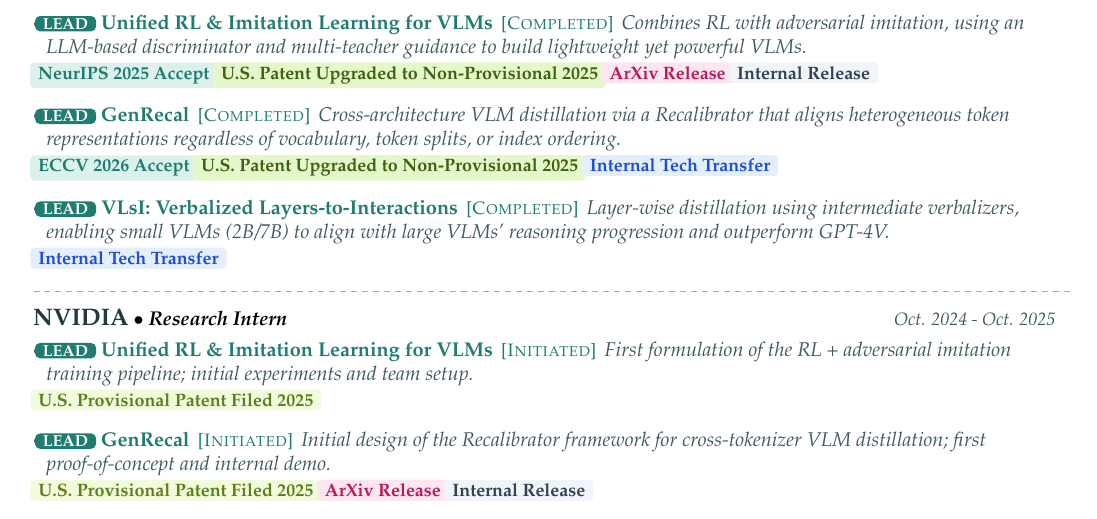
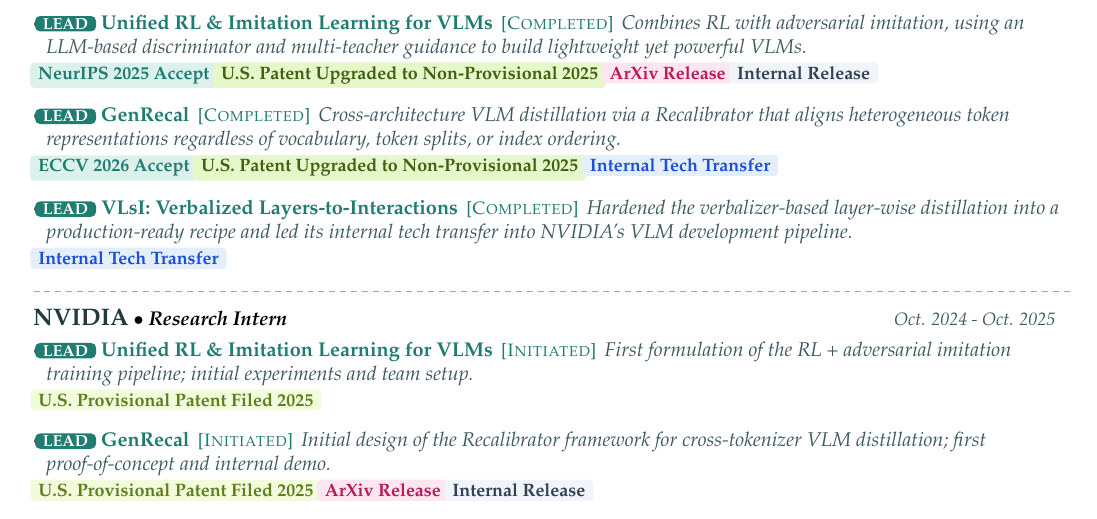
Before and after one commit to ByungKwanLee/ByungKwanLee-CV, a LaTeX document (main.tex): part of page 1 of 5, cut so that both start at the same text. Compiled offline with pdfLaTeX.

Commit message:
Differentiate full-time VLsI description to focus on tech transfer

```diff
--- a/main.tex
+++ b/main.tex
@@ -327,7 +327,7 @@
       \item \leadRole{LEAD}~\href{https://byungkwanlee.github.io/GenRecal-page/}{\textbf{GenRecal}} \,{\footnotesize\color{accentDark}[\textsc{Completed}]}\, \textit{\color{mutedGray}\small Cross-architecture VLM distillation via a Recalibrator that aligns heterogeneous token representations regardless of vocabulary, token splits, or index ordering.}
         \\[0.4mm]\hspace*{-1mm}\venuebadge{ECCV 2026 Accept}~\patentbadge{U.S. Patent Upgraded to Non-Provisional 2025}~\techbadge{Internal Tech Transfer}
         \vspace{1.2mm}
-      \item \leadRole{LEAD}~\href{https://byungkwanlee.github.io/VLsI-page/}{\textbf{VLsI: Verbalized Layers-to-Interactions}} \,{\footnotesize\color{accentDark}[\textsc{Completed}]}\, \textit{\color{mutedGray}\small Layer-wise distillation using intermediate verbalizers, enabling small VLMs (2B/7B) to align with large VLMs' reasoning progression and outperform GPT-4V.}
+      \item \leadRole{LEAD}~\href{https://byungkwanlee.github.io/VLsI-page/}{\textbf{VLsI: Verbalized Layers-to-Interactions}} \,{\footnotesize\color{accentDark}[\textsc{Completed}]}\, \textit{\color{mutedGray}\small Hardened the verbalizer-based layer-wise distillation into a production-ready recipe and led its internal tech transfer into NVIDIA's VLM development pipeline.}
         \\[0.4mm]\hspace*{-1mm}\techbadge{Internal Tech Transfer}
       \resumeItemListEnd
     \dashedDivider
```
Also changed, not shown: 1 other file.
